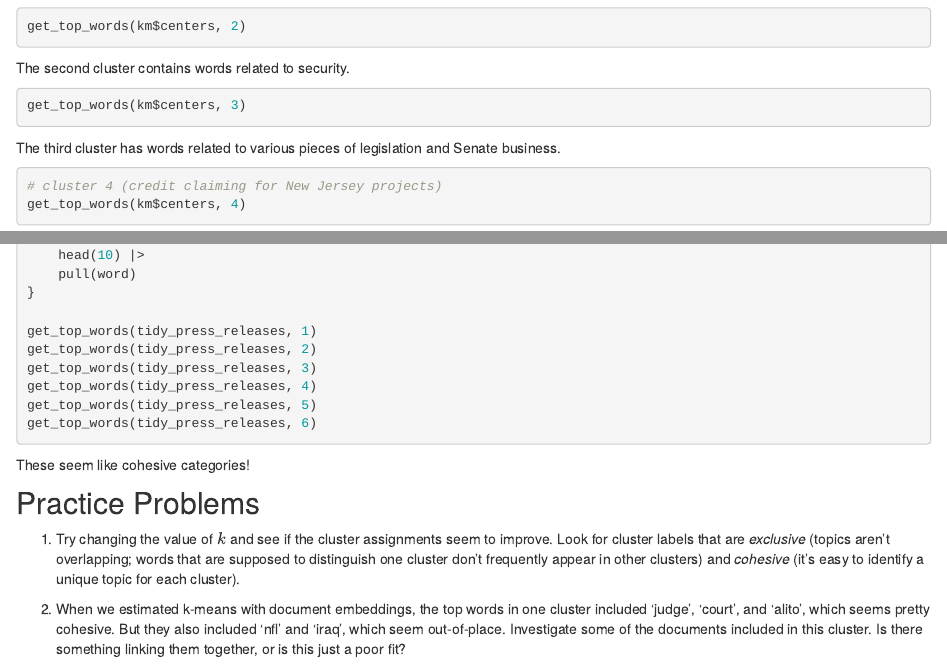
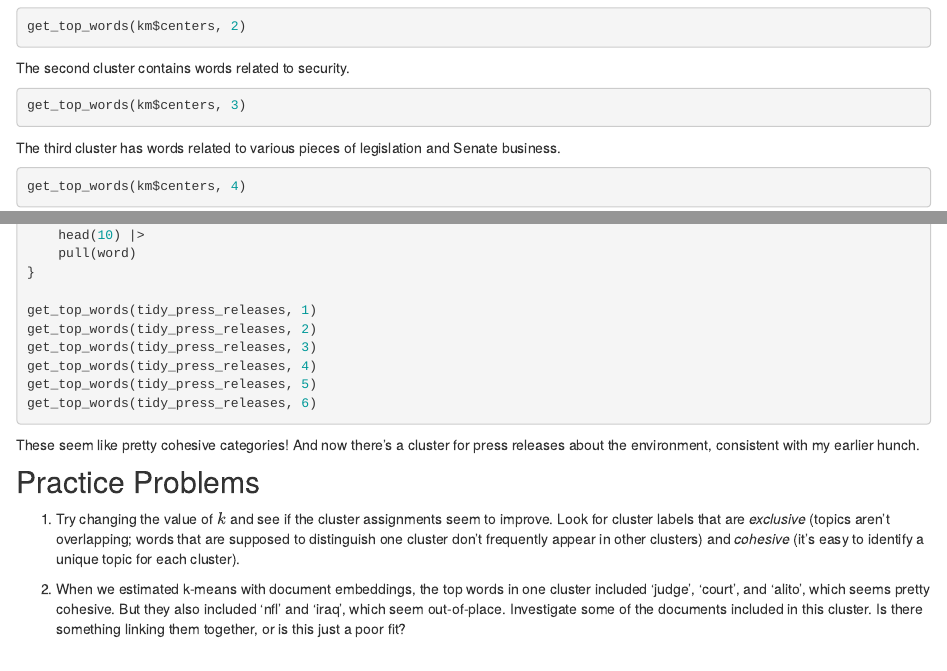
Before and after one commit to joeornstein/maymester-text-as-data-2022, an R Markdown document (course-website/clustering.Rmd): the page in a window 1100 px wide, from 2070 px down, and a second part further down, joined at a grey line. Rendered offline with R 4.5, knitr and Pandoc, with nearby package versions; the code chunks are not run, so their results and figures are left out; drawn as R Markdown's standard HTML page in place of the format the file asks for; long lines of code are wrapped.

Commit message:
fix typo and add bit about environmental cluster

````diff
--- a/course-website/clustering.Rmd
+++ b/course-website/clustering.Rmd
@@ -113,7 +113,6 @@ get_top_words(km$centers, 3)
 The third cluster has words related to various pieces of legislation and Senate business.
 
 ```{r}
-# cluster 4 (credit claiming for New Jersey projects)
 get_top_words(km$centers, 4)
 ```
 
@@ -299,7 +298,7 @@ get_top_words(tidy_press_releases, 5)
 get_top_words(tidy_press_releases, 6)
 ```
 
-These seem like cohesive categories!
+These seem like pretty cohesive categories! And now there's a cluster for press releases about the environment, consistent with my earlier hunch.
 
 ## Practice Problems
 
````
